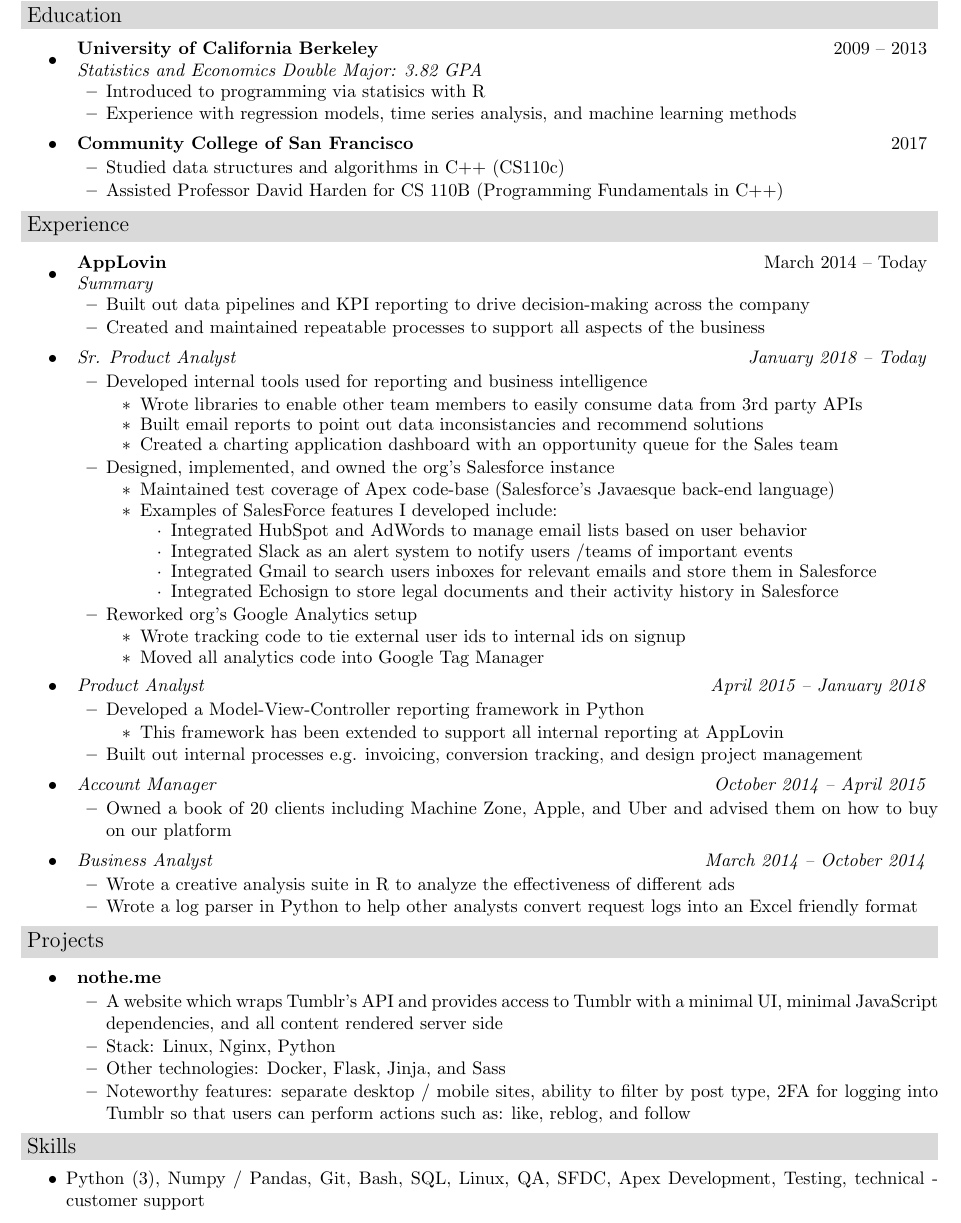
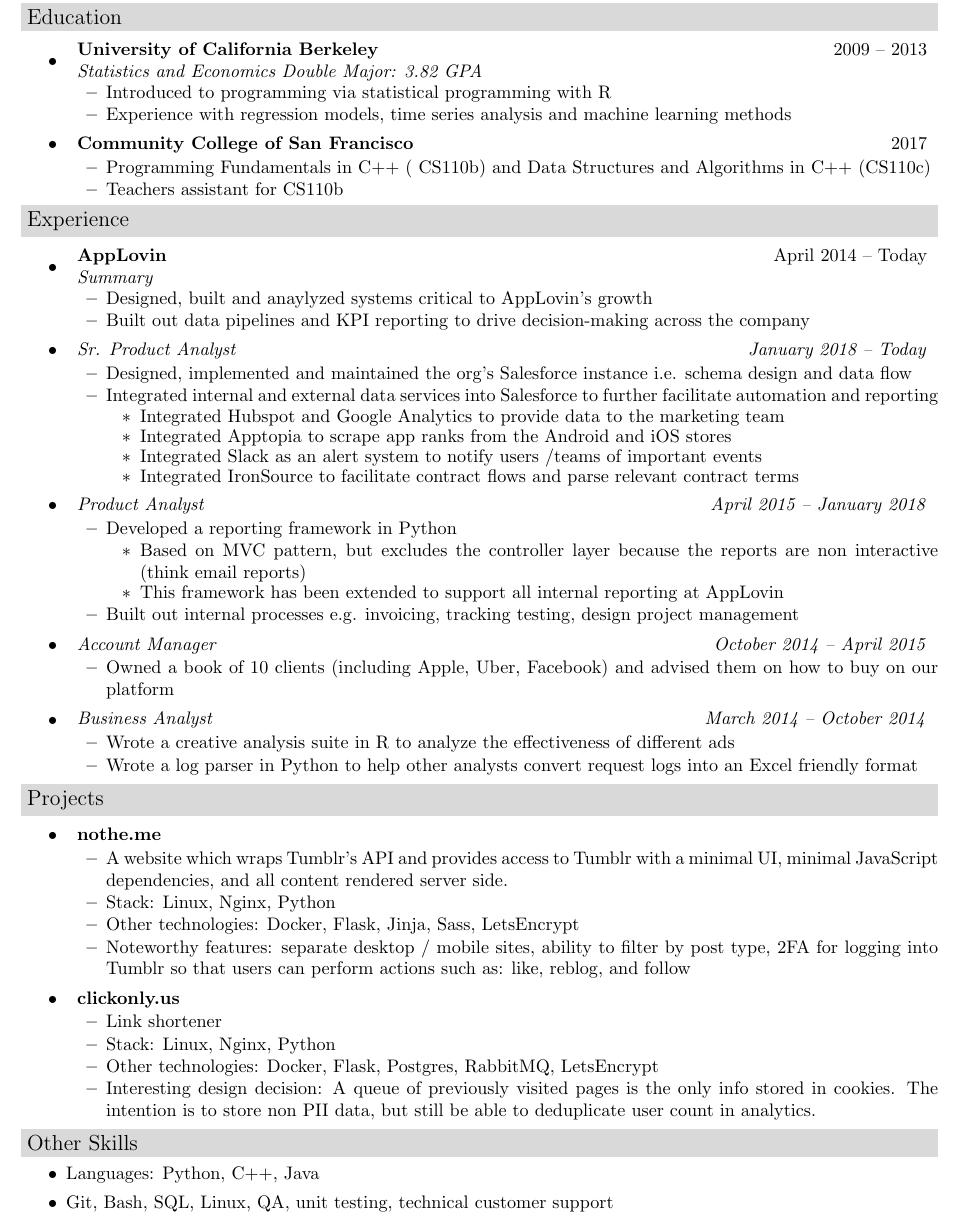
Before and after one commit to whywrd/resume, a LaTeX CV (resume.tex): part of the page, cut so that both start at the same text. Compiled offline with pdfLaTeX.

Commit message:
tweaked language

```diff
--- a/resume.tex
+++ b/resume.tex
@@ -1,4 +1,4 @@
-\documentclass{article}
+\documentclass[draft]{article}
 
 % packages
 \usepackage{hyperref}
@@ -71,64 +71,51 @@
     \item \splitresumesubheading{University of California Berkeley}{2009 -- 2013}
                                 {Statistics and Economics Double Major: 3.82 GPA}
     \begin{itemize}
-        \resumeitem{Introduced to programming via statisics with R}
-        \resumeitem{Experience with regression models, time series analysis, and machine learning methods}
+        \resumeitem{Introduced to programming via statistical programming with R}
+        \resumeitem{Experience with regression models, time series analysis and machine learning methods}
     \end{itemize}
     \item \resumesubheading{Community College of San Francisco}{2017}
     \begin{itemize}
-        \resumeitem{Studied data structures and algorithms in C++ (CS110c)}
-        \resumeitem{Assisted Professor David Harden for CS 110B (Programming Fundamentals in C++)}
+        \resumeitem{Programming Fundamentals in C++ ( CS110b) and Data Structures and Algorithms in C++ (CS110c)}
+        \resumeitem{Teachers assistant for CS110b}
     \end{itemize}
 \end{itemize}
 
 \resumeheading{Experience}
 \begin{itemize}
-    \item \splitresumesubheading{AppLovin}{March 2014 -- Today}
+    \item \splitresumesubheading{AppLovin}{April 2014 -- Today}
                                 {Summary}
     \begin{itemize}
+        \resumeitem{Designed, built and anaylyzed systems critical to AppLovin's growth}
         \resumeitem{Built out data pipelines and KPI reporting to drive decision-making across the company}
-        \resumeitem{Created and maintained repeatable processes to support all aspects of the business}
     \end{itemize}
     %
     \item \resumesubsubheading{Sr. Product Analyst}{January 2018 -- Today}
     \begin{itemize}
-        \resumeitem{Developed internal tools used for reporting and business intelligence}
+        \resumeitem{Designed, implemented and maintained the org’s Salesforce instance i.e. schema design and data flow}
+        \resumeitem{Integrated internal and external data services into Salesforce to further facilitate automation and reporting}
+        \vspace{-3ex}
         \begin{itemize}
-            \resumeitem{Wrote libraries to enable other team members to easily consume data from 3rd party APIs}
-            \resumeitem{Built email reports to point out data inconsistancies and recommend solutions}
-            \resumeitem{Created a charting application dashboard with an opportunity queue for the Sales team}
-        \end{itemize}
-        \resumeitem{Designed, implemented, and owned the org’s Salesforce instance}
-        \begin{itemize}
-            \resumeitem{Maintained test coverage of Apex code-base (Salesforce's Javaesque back-end language)}
-            \resumeitem{Examples of SalesForce features I developed include:}
-            \vspace{0ex}
-            \begin{itemize}
-                \resumeitem{Integrated HubSpot and AdWords to manage email lists based on user behavior}
-                \resumeitem{Integrated Slack as an alert system to notify users /teams of important events}
-                \resumeitem{Integrated Gmail to search users inboxes for relevant emails and store them in Salesforce}
-                \resumeitem{Integrated Echosign to store legal documents and their activity history in Salesforce}
-            \end{itemize}
-        \end{itemize}
-        \resumeitem{Reworked org’s Google Analytics setup}
-        \begin{itemize}
-            \resumeitem{Wrote tracking code to tie external user ids to internal ids on signup}
-            \resumeitem{Moved all analytics code into Google Tag Manager}
+            \resumeitem{Integrated Hubspot and Google Analytics to provide data to the marketing team}
+            \resumeitem{Integrated Apptopia to scrape app ranks from the Android and iOS stores}
+            \resumeitem{Integrated Slack as an alert system to notify users /teams of important events}
+            \resumeitem{Integrated IronSource to facilitate contract flows and parse relevant contract terms}
         \end{itemize}
     \end{itemize}
     %
     \item \resumesubsubheading{Product Analyst}{April 2015 -- January 2018}
     \begin{itemize}
-        \resumeitem{Developed a Model-View-Controller reporting framework in Python}
+        \resumeitem{Developed a reporting framework in Python}
         \begin{itemize}
+            \resumeitem{Based on MVC pattern, but excludes the controller layer because the reports are non interactive (think email reports)}
             \resumeitem{This framework has been extended to support all internal reporting at AppLovin}
         \end{itemize}
-        \resumeitem{Built out internal processes e.g. invoicing, conversion tracking, and design project management}
+        \resumeitem{Built out internal processes e.g. invoicing, tracking testing, design project management}
     \end{itemize}
     %
     \item \resumesubsubheading{Account Manager}{October 2014 -- April 2015}
     \begin{itemize}
-        \resumeitem{Owned a book of 20 clients including Machine Zone, Apple, and Uber and advised them on how to buy on our platform}
+        \resumeitem{Owned a book of 10 clients (including Apple, Uber, Facebook) and advised them on how to buy on our platform}
     \end{itemize}
     %
     \item \resumesubsubheading{Business Analyst}{March 2014 -- October 2014}
@@ -143,16 +130,24 @@
 \begin{itemize}
     \item \resumesubheading{nothe.me}{}
     \begin{itemize}
-        \resumeitem{A website which wraps Tumblr’s API and provides access to Tumblr with a minimal UI, minimal JavaScript dependencies, and all content rendered server side}
+        \resumeitem{A website which wraps Tumblr’s API and provides access to Tumblr with a minimal UI, minimal JavaScript dependencies, and all content rendered server side.}
         \resumeitem{Stack: Linux, Nginx, Python}
-        \resumeitem{Other technologies: Docker, Flask, Jinja, and Sass}
+        \resumeitem{Other technologies: Docker, Flask, Jinja, Sass, LetsEncrypt}
         \resumeitem{Noteworthy features: separate desktop / mobile sites, ability to filter by post type, 2FA for logging into Tumblr so that users can perform actions such as: like, reblog, and follow}
+    \end{itemize}
+    \item \resumesubheading{clickonly.us}{}
+    \begin{itemize}
+        \resumeitem{Link shortener}
+        \resumeitem{Stack: Linux, Nginx, Python}
+        \resumeitem{Other technologies: Docker, Flask, Postgres, RabbitMQ, LetsEncrypt}
+        \resumeitem{Interesting design decision: A queue of previously visited pages is the only info stored in cookies. The intention is to store non PII data, but still be able to deduplicate user count in analytics.}
     \end{itemize}
 \end{itemize}
 
-\resumeheading{Skills}
+\resumeheading{Other Skills}
 \begin{itemize}
-    \resumeitem{Python (3), Numpy / Pandas, Git, Bash, SQL, Linux, QA, SFDC, Apex Development, Testing, technical - customer support}
+    \resumeitem{Languages: Python, C++, Java}
+    \resumeitem{Git, Bash, SQL, Linux, QA, unit testing, technical customer support}
 \end{itemize}
 
 \end{document}
```
Also changed, not shown: resume.pdf.
